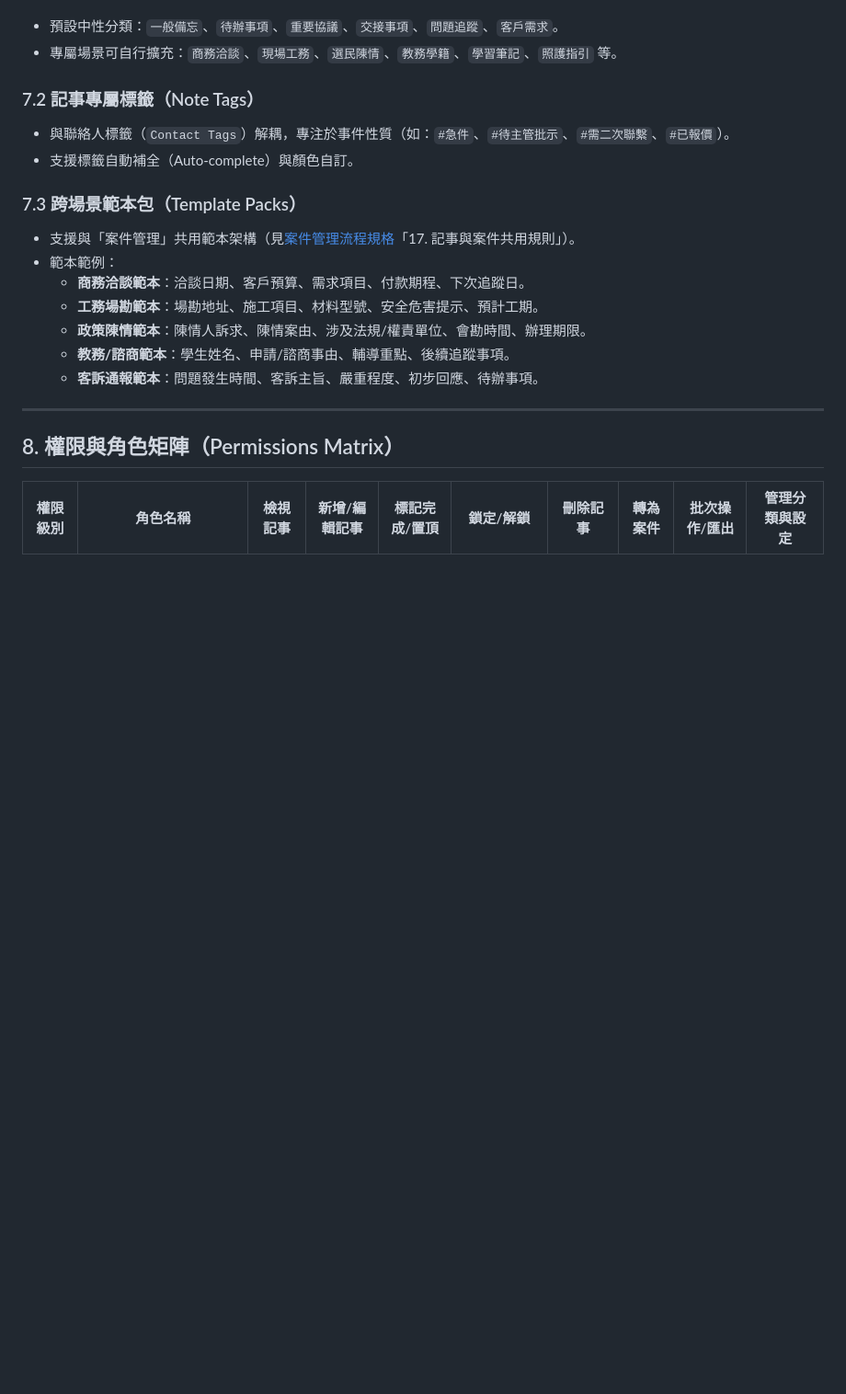
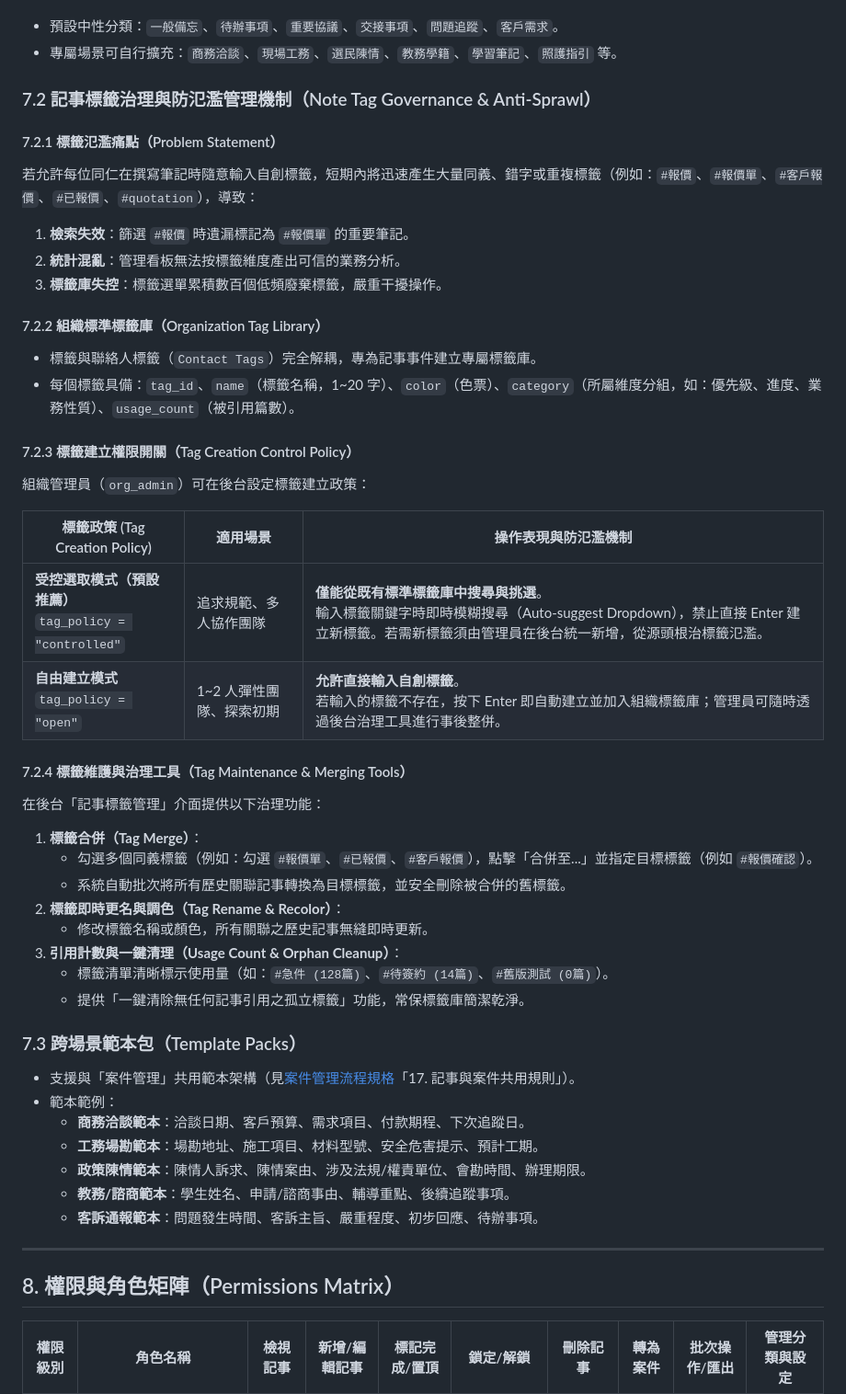
Before and after one commit to bruce-yang-422/LINE_Automa, a Markdown page: docs/功能規格/對話記事本管理規格.md, the part around one of its changes. Shown at 92% size. GitHub-like rendering; blank space fills up the shorter version.

```diff
--- a/docs/功能規格/對話記事本管理規格.md
+++ b/docs/功能規格/對話記事本管理規格.md
@@ -177,9 +177,36 @@ stateDiagram-v2
 - 預設中性分類：`一般備忘`、`待辦事項`、`重要協議`、`交接事項`、`問題追蹤`、`客戶需求`。
 - 專屬場景可自行擴充：`商務洽談`、`現場工務`、`選民陳情`、`教務學籍`、`學習筆記`、`照護指引` 等。
 
-### 7.2 記事專屬標籤（Note Tags）
-- 與聯絡人標籤（`Contact Tags`）解耦，專注於事件性質（如：`#急件`、`#待主管批示`、`#需二次聯繫`、`#已報價`）。
-- 支援標籤自動補全（Auto-complete）與顏色自訂。
+### 7.2 記事標籤治理與防氾濫管理機制（Note Tag Governance & Anti-Sprawl）
+
+#### 7.2.1 標籤氾濫痛點（Problem Statement）
+若允許每位同仁在撰寫筆記時隨意輸入自創標籤，短期內將迅速產生大量同義、錯字或重複標籤（例如：`#報價`、`#報價單`、`#客戶報價`、`#已報價`、`#quotation`），導致：
+1. **檢索失效**：篩選 `#報價` 時遺漏標記為 `#報價單` 的重要筆記。
+2. **統計混亂**：管理看板無法按標籤維度產出可信的業務分析。
+3. **標籤庫失控**：標籤選單累積數百個低頻廢棄標籤，嚴重干擾操作。
+
+#### 7.2.2 組織標準標籤庫（Organization Tag Library）
+- 標籤與聯絡人標籤（`Contact Tags`）完全解耦，專為記事事件建立專屬標籤庫。
+- 每個標籤具備：`tag_id`、`name`（標籤名稱，1~20 字）、`color`（色票）、`category`（所屬維度分組，如：優先級、進度、業務性質）、`usage_count`（被引用篇數）。
+
+#### 7.2.3 標籤建立權限開關（Tag Creation Control Policy）
+組織管理員（`org_admin`）可在後台設定標籤建立政策：
+
+| 標籤政策 (Tag Creation Policy) | 適用場景 | 操作表現與防氾濫機制 |
+|---|---|---|
+| **受控選取模式（預設推薦）**<br>`tag_policy = "controlled"` | 追求規範、多人協作團隊 | **僅能從既有標準標籤庫中搜尋與挑選**。<br>輸入標籤關鍵字時即時模糊搜尋（Auto-suggest Dropdown），禁止直接 Enter 建立新標籤。若需新標籤須由管理員在後台統一新增，從源頭根治標籤氾濫。 |
+| **自由建立模式**<br>`tag_policy = "open"` | 1~2 人彈性團隊、探索初期 | **允許直接輸入自創標籤**。<br>若輸入的標籤不存在，按下 Enter 即自動建立並加入組織標籤庫；管理員可隨時透過後台治理工具進行事後整併。 |
+
+#### 7.2.4 標籤維護與治理工具（Tag Maintenance & Merging Tools）
+在後台「記事標籤管理」介面提供以下治理功能：
+1. **標籤合併（Tag Merge）**：
+   - 勾選多個同義標籤（例如：勾選 `#報價單`、`#已報價`、`#客戶報價`），點擊「合併至...」並指定目標標籤（例如 `#報價確認`）。
+   - 系統自動批次將所有歷史關聯記事轉換為目標標籤，並安全刪除被合併的舊標籤。
+2. **標籤即時更名與調色（Tag Rename & Recolor）**：
+   - 修改標籤名稱或顏色，所有關聯之歷史記事無縫即時更新。
+3. **引用計數與一鍵清理（Usage Count & Orphan Cleanup）**：
+   - 標籤清單清晰標示使用量（如：`#急件 (128篇)`、`#待簽約 (14篇)`、`#舊版測試 (0篇)`）。
+   - 提供「一鍵清除無任何記事引用之孤立標籤」功能，常保標籤庫簡潔乾淨。
 
 ### 7.3 跨場景範本包（Template Packs）
 - 支援與「案件管理」共用範本架構（見[案件管理流程規格](案件管理流程規格.md)「17. 記事與案件共用規則」）。
```
Also changed, not shown: other parts of docs/功能規格/對話記事本管理規格.md (+37 -3 lines).
